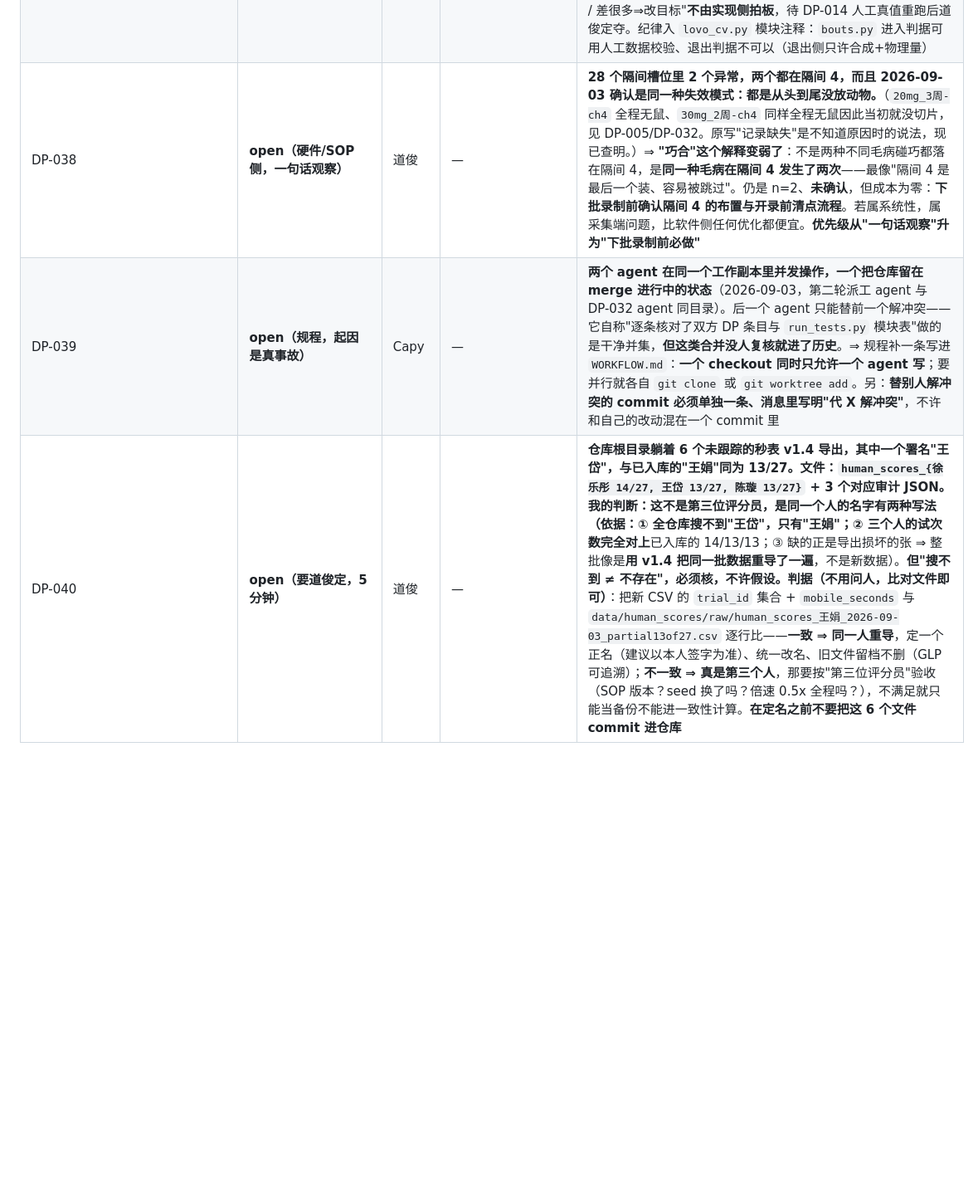
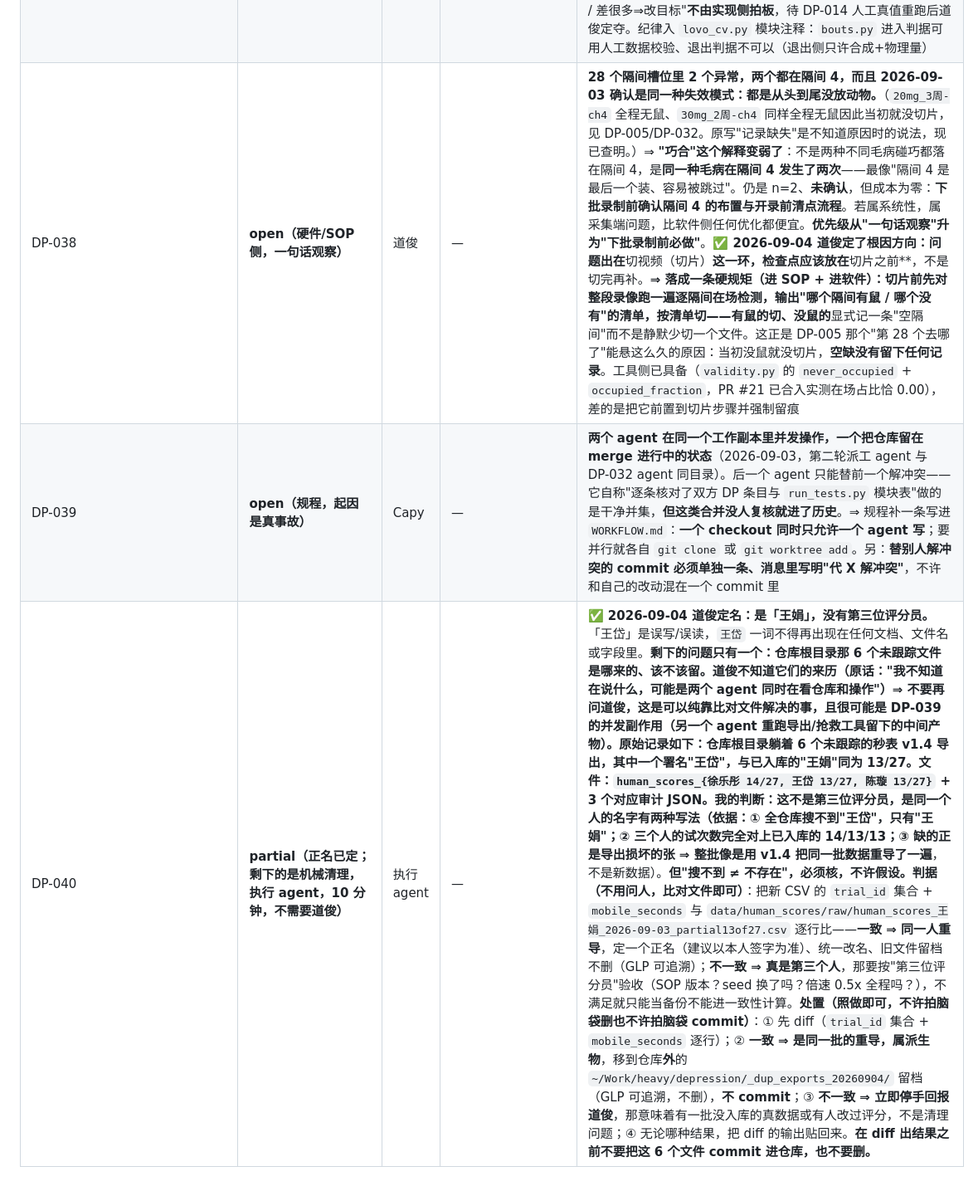
Before and after one commit to dylanchen2000/depressionplex, a Markdown page: docs/ISSUES.md, the part around the change. Shown at 83% size. GitHub-like rendering; blank space fills up the shorter version.

```diff
--- a/docs/ISSUES.md
+++ b/docs/ISSUES.md
@@ -46,6 +46,6 @@
 | DP-035 | **done（G11 已接入验收报告 2026-09-04，`lovo_cv` 门捆绑；人工真值上的 G11 数字随 DP-014 出。以下为原始立项）** | Capy → 实现 agent | — | **总时长一致 ≠ 判断一致，G7/G8 有被"时间上错、总量对"的软件蒙过去的漏洞。** 实测：`10mg_2周-ch2` 两位评分员总时长只差 **0.9 s**（任何总量指标都判完美），但逐秒 **Jaccard 仅 0.51**；13 个试次平均 Jaccard **0.738**，远差于 r=0.917 / ICC=0.818 给人的印象——r 与 ICC 只看两个标量的协变，**对"哪些秒在动"完全不敏感**。⇒ 补 **G11：软件-人工逐秒重叠 Jaccard ≥ 人工-人工 Jaccard（当前具体门槛 0.738）**，与 G7/G8 同时报告，任一不过即不过。工具已就绪：`depressionplex/cli/scorer_disagreement.py`。证据全文见 `docs/分析_评分员分歧定位_2026-09-03.md`。**门槛不动，维持 0.738**：现在有两个人-人 Jaccard 估计——**0.738（A 组，n=13，粗×细）**与**0.816（B 组，n=3，细×细，见分析 §8）**。取 0.738 的理由是它 n 更大、且是唯一**预先登记**的值；拿 n=3 抬门槛属小样本过拟合。0.816 只作为"两人都按得细时能到多少"的**参考值**记账，待第三位评分员（复核预算清单第 5 项，13 个配对）重新定标后再考虑上调。**2026-09-04 落地（`feat/dp035-g11-gate`）**：`lovo_cv.jaccard_segs(a,b)` = 交集/(A总+B总−交集)，交集与总长**复用 `depressionplex/cli/scorer_disagreement.py` 的 `intersect_total`/`total`**——G11 与 0.738 基线同式同实现，不许两套账（多段交并手算例进测试钉死）；特例只有双方皆空⇒1.0（零分歧判对不罚，与 onset 语义同构），一侧空⇒自然 0.0 不特判。每试次 Jaccard 挂在 `TrialEval.jaccard_vs_truth` 并随行 `prediction_rows` 的 `g11_jaccard` 列；`LovoResult.g11_mean_jaccard` **all-or-nothing**（任一缺真值段⇒整门 None）；`summary()` 打 G11 均值+**逐试次升序全表（拖累项排前）**+**G7/G8/G11 捆绑判定**（任一不过即不过；算不出按不过处理，"不报≠过"写进报告行）；真值含合成时捆绑判定自动附 [口径声明]"管道演示不得对外作验收证据"。门槛常量 `G7_MIN_R=0.818/G8_MAX_BIAS_S=28.6/G11_MIN_JACCARD=0.738` 写死并注明来源全为人工侧——"禁用自己的输出调阈值"构造性成立；0.816 参考值不进代码。护栏：`truth_mobile_segs` 合计与 `truth_mobile_s` 差 >0.05 s ⇒ 拒收（"两套账"）。测试 153 通过 0 失败（+5） |
 | DP-036 | **done（SOP v1.2 已出）** | Capy | `chore/scorer-disagreement` | **28.6 s 评分员间偏差已定位：全在"松手"一侧，且 SOP v1.1 的按键规则不可执行。** 起因是同事反馈"刚抬起来发现安静时间很短，不抬起来发现安静的时间很长，**没法预判**"——判断停顿长短只能在停顿结束后做出，而按键决定必须在停顿开始时做出，v1.1 的"约半秒以内不松手"**要求预测未来**。实测四条：① 起始边界两人中位差 **+0.06 s**（56% 为正 = 抛硬币），结束边界中位 **+0.47 s**（**73% 为正**）⇒ 按下是反应、松手是判断；② 统一合并间隙 g=0.5 s 只吃掉偏差的 **6.6%**，逐试次反解 g 的**变异系数 74%** ⇒ **不是 bout 颗粒度伪影**；③ 王娟独有 516.8 s 分布在 **688 条碎片**（中位 0.37 s，>5 s 仅 12 段）⇒ 可排除"把整体刚体摆动当成在动"这类定义分歧；④ 分歧呈**倒 U 形**，按活跃度排序后大分歧试次恰占连续第 4–11 名（p≈0.005）⇒ 与"需要预测的次数"最多的地方吻合。产出：`SOP_悬尾实验人工评分_v1.2.md`（按键规则整条推翻：一停就松、一动就按、不要预判；合并改为**事后声明式参数**，对人工与软件施加同一个值）+ `分析_评分员分歧定位_2026-09-03.md` + `cli/scorer_disagreement.py`。**v1/v1.1 不追溯、不删改** |
 | DP-037 | **done（2026-09-04 落地，PR #20 合入 main；θ 接近与否的判读按纪律留给道俊，人工真值重跑在 DP-014。以下含原始立项）** | 实现 agent | `feat/human-agreement` | **DP-013 的 LOVO-CV 目标函数加一个变体，检验 θ_mob 是不是在追人的松手习惯。** 依据 DP-036：人对"运动**起始**时刻"高度一致（中位差 0.06 s），对"**结束**时刻"不一致（0.47 s，73% 单向）。⇒ 拿"immobility 总量差"当目标函数，等于把人的**松手预测方差**写进阈值。做法：现有目标（最小化 immobility 总量差）之外，再跑一次**最小化运动起始时刻匹配误差**，比较两次拟合出的 θ_mob。两者接近 ⇒ θ_mob 稳；差很多 ⇒ 现在的拟合目标主要在追松手习惯，须改。**零额外人力成本，数据已在库**。同时提醒：`bouts.py` 的**进入判据可用人工数据校验，退出判据不可以**。**2026-09-04 落地记录（PR #20，`feat/dp037-onset-objective`）**：默认目标保持 `total_immobility` 一字未动（有回归测试钉死——口径断裂护栏）；新增 `objective="onset_match"` 最小化运动**起始**时刻匹配误差，配对**复用** `scorer_disagreement.mutual_best_edges`（一对多虚高 834% 的教训写入注释）；无配对=+inf、软件幻影段=inf、真值零段+软件零=0.0（判对不罚）、缺 `truth_mobile_segs` ⇒ raise 不静默退化；`lovo_cv_objective_comparison()` 并列两组 θ、各带自己的 G2，判读提示语只列数字不下结论。**合成数据对照（--coarse，仅管道验证，不构成任何验收证据）**：total G2=1.7% / onset G2=18.6% / Δmean θ=0.0012——onset 组有一折 θ 明显偏离（同折即上轮标注的折间异质）。"接近⇒θ稳 / 差很多⇒改目标"**不由实现侧拍板**，待 DP-014 人工真值重跑后道俊定夺。纪律入 `lovo_cv.py` 模块注释：`bouts.py` 进入判据可用人工数据校验、退出判据不可以（退出侧只许合成+物理量） |
-| DP-038 | **open（硬件/SOP 侧，一句话观察）** | 道俊 | — | **28 个隔间槽位里 2 个异常，两个都在隔间 4，而且 2026-09-03 确认是同一种失效模式：都是从头到尾没放动物。**（`20mg_3周-ch4` 全程无鼠、`30mg_2周-ch4` 同样全程无鼠因此当初就没切片，见 DP-005/DP-032。原写"记录缺失"是不知道原因时的说法，现已查明。）⇒ **"巧合"这个解释变弱了**：不是两种不同毛病碰巧都落在隔间 4，是**同一种毛病在隔间 4 发生了两次**——最像"隔间 4 是最后一个装、容易被跳过"。仍是 n=2、**未确认**，但成本为零：**下批录制前确认隔间 4 的布置与开录前清点流程**。若属系统性，属采集端问题，比软件侧任何优化都便宜。**优先级从"一句话观察"升为"下批录制前必做"** |
+| DP-038 | **open（硬件/SOP 侧，一句话观察）** | 道俊 | — | **28 个隔间槽位里 2 个异常，两个都在隔间 4，而且 2026-09-03 确认是同一种失效模式：都是从头到尾没放动物。**（`20mg_3周-ch4` 全程无鼠、`30mg_2周-ch4` 同样全程无鼠因此当初就没切片，见 DP-005/DP-032。原写"记录缺失"是不知道原因时的说法，现已查明。）⇒ **"巧合"这个解释变弱了**：不是两种不同毛病碰巧都落在隔间 4，是**同一种毛病在隔间 4 发生了两次**——最像"隔间 4 是最后一个装、容易被跳过"。仍是 n=2、**未确认**，但成本为零：**下批录制前确认隔间 4 的布置与开录前清点流程**。若属系统性，属采集端问题，比软件侧任何优化都便宜。**优先级从"一句话观察"升为"下批录制前必做"**。**✅ 2026-09-04 道俊定了根因方向：问题出在**切视频（切片）**这一环，检查点应该放在**切片之前**，不是切完再补。**⇒ 落成一条硬规矩（进 SOP + 进软件）：**切片前先对整段录像跑一遍逐隔间在场检测，输出"哪个隔间有鼠 / 哪个没有"的清单，按清单切**——有鼠的切、没鼠的**显式记一条"空隔间"而不是静默少切一个文件。这正是 DP-005 那个"第 28 个去哪了"能悬这么久的原因：当初没鼠就没切片，**空缺没有留下任何记录**。工具侧已具备（`validity.py` 的 `never_occupied` + `occupied_fraction`，PR #21 已合入实测在场占比恰 0.00），差的是把它前置到切片步骤并强制留痕 |
 | DP-039 | **open（规程，起因是真事故）** | Capy | — | **两个 agent 在同一个工作副本里并发操作，一个把仓库留在 merge 进行中的状态**（2026-09-03，第二轮派工 agent 与 DP-032 agent 同目录）。后一个 agent 只能替前一个解冲突——它自称"逐条核对了双方 DP 条目与 `run_tests.py` 模块表"做的是干净并集，**但这类合并没人复核就进了历史**。⇒ 规程补一条写进 `WORKFLOW.md`：**一个 checkout 同时只允许一个 agent 写**；要并行就各自 `git clone` 或 `git worktree add`。另：**替别人解冲突的 commit 必须单独一条、消息里写明"代 X 解冲突"**，不许和自己的改动混在一个 commit 里 |
-| DP-040 | **open（要道俊定，5 分钟）** | 道俊 | — | **仓库根目录躺着 6 个未跟踪的秒表 v1.4 导出，其中一个署名"王岱"，与已入库的"王娟"同为 13/27。**文件：`human_scores_{徐乐彤 14/27, 王岱 13/27, 陈璇 13/27}` + 3 个对应审计 JSON。**我的判断：这不是第三位评分员，是同一个人的名字有两种写法**（依据：① 全仓库搜不到"王岱"，只有"王娟"；② 三个人的**试次数完全对上**已入库的 14/13/13；③ 缺的正是导出损坏的张 ⇒ 整批像是**用 v1.4 把同一批数据重导了一遍**，不是新数据）。**但"搜不到 ≠ 不存在"，必须核，不许假设。判据（不用问人，比对文件即可）**：把新 CSV 的 `trial_id` 集合 + `mobile_seconds` 与 `data/human_scores/raw/human_scores_王娟_2026-09-03_partial13of27.csv` 逐行比——**一致 ⇒ 同一人重导**，定一个正名（建议以本人签字为准）、统一改名、旧文件留档不删（GLP 可追溯）；**不一致 ⇒ 真是第三个人**，那要按"第三位评分员"验收（SOP 版本？seed 换了吗？倍速 0.5x 全程吗？），不满足就只能当备份不能进一致性计算。**在定名之前不要把这 6 个文件 commit 进仓库** |
+| DP-040 | **partial（正名已定；剩下的是机械清理，执行 agent，10 分钟，不需要道俊）** | 执行 agent | — | **✅ 2026-09-04 道俊定名：是「王娟」，没有第三位评分员。**「王岱」是误写/误读，`王岱` 一词不得再出现在任何文档、文件名或字段里。**剩下的问题只有一个：仓库根目录那 6 个未跟踪文件是哪来的、该不该留。**道俊不知道它们的来历（原话："我不知道在说什么，可能是两个 agent 同时在看仓库和操作"）⇒ **不要再问道俊，这是可以纯靠比对文件解决的事**，且很可能是 DP-039 的并发副作用（另一个 agent 重跑导出/抢救工具留下的中间产物）。原始记录如下：**仓库根目录躺着 6 个未跟踪的秒表 v1.4 导出，其中一个署名"王岱"，与已入库的"王娟"同为 13/27。**文件：`human_scores_{徐乐彤 14/27, 王岱 13/27, 陈璇 13/27}` + 3 个对应审计 JSON。**我的判断：这不是第三位评分员，是同一个人的名字有两种写法**（依据：① 全仓库搜不到"王岱"，只有"王娟"；② 三个人的**试次数完全对上**已入库的 14/13/13；③ 缺的正是导出损坏的张 ⇒ 整批像是**用 v1.4 把同一批数据重导了一遍**，不是新数据）。**但"搜不到 ≠ 不存在"，必须核，不许假设。判据（不用问人，比对文件即可）**：把新 CSV 的 `trial_id` 集合 + `mobile_seconds` 与 `data/human_scores/raw/human_scores_王娟_2026-09-03_partial13of27.csv` 逐行比——**一致 ⇒ 同一人重导**，定一个正名（建议以本人签字为准）、统一改名、旧文件留档不删（GLP 可追溯）；**不一致 ⇒ 真是第三个人**，那要按"第三位评分员"验收（SOP 版本？seed 换了吗？倍速 0.5x 全程吗？），不满足就只能当备份不能进一致性计算。**处置（照做即可，不许拍脑袋删也不许拍脑袋 commit）**：① 先 diff（`trial_id` 集合 + `mobile_seconds` 逐行）；② **一致 ⇒ 是同一批的重导，属派生物**，移到仓库**外**的 `~/Work/heavy/depression/_dup_exports_20260904/` 留档（GLP 可追溯，不删），**不 commit**；③ **不一致 ⇒ 立即停手回报道俊**，那意味着有一批没入库的真数据或有人改过评分，不是清理问题；④ 无论哪种结果，把 diff 的输出贴回来。**在 diff 出结果之前不要把这 6 个文件 commit 进仓库，也不要删。** |
```
Also changed, not shown: docs/STATUS.md (+12 -0 lines), docs/同事任务_步骤复核_2026-09-04.md (added, +115 -0 lines).
